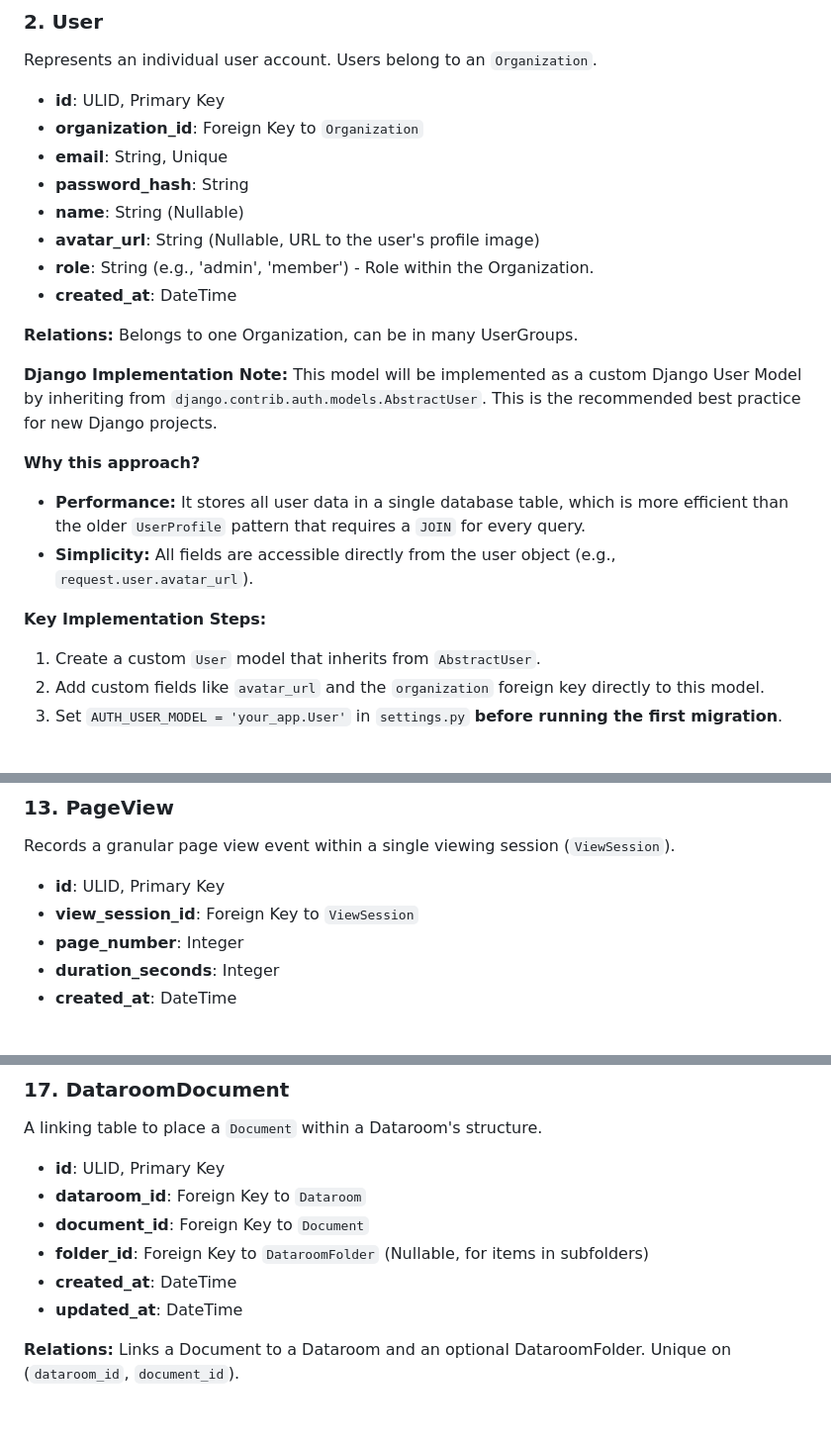
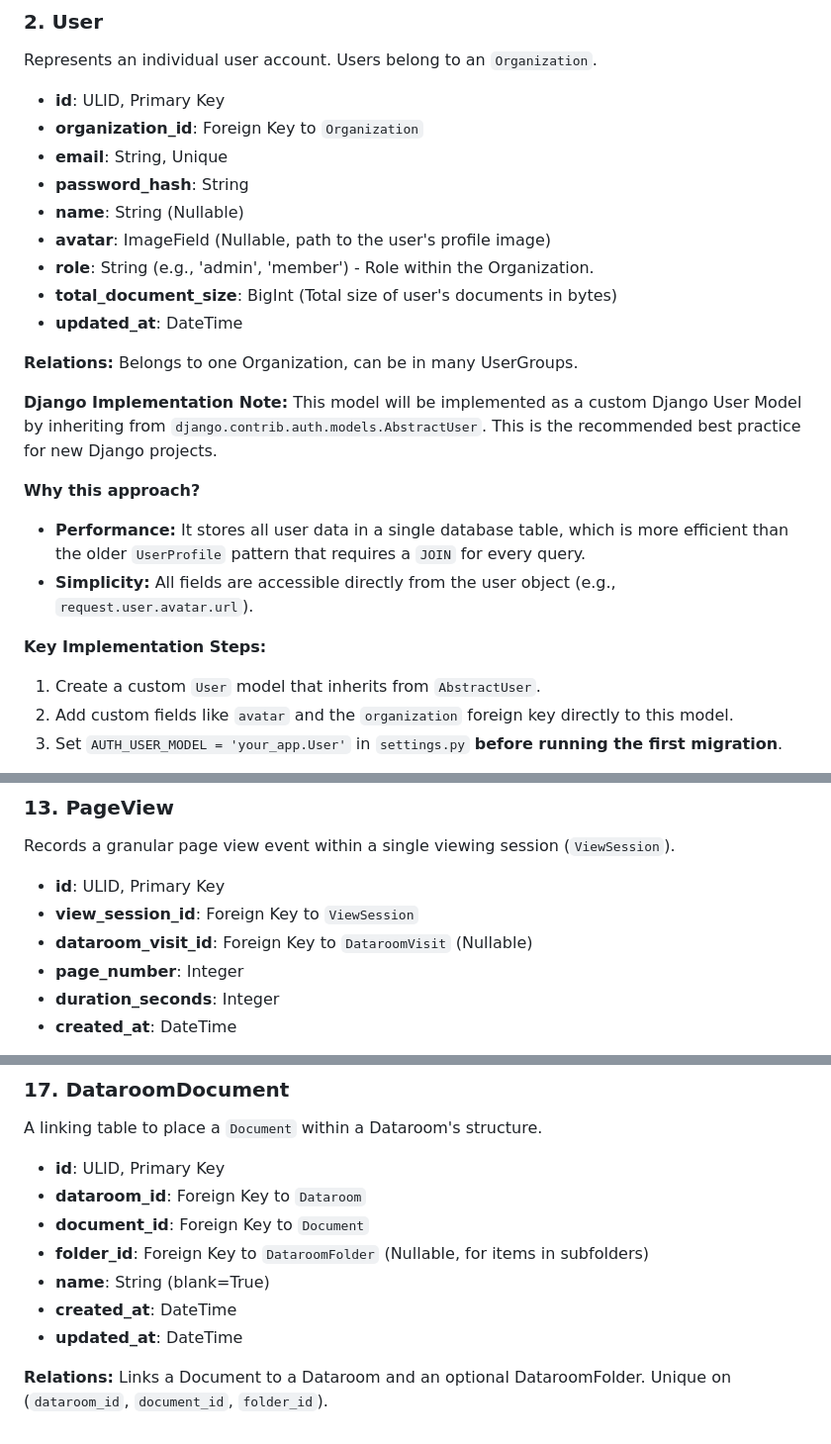
Before and after one commit to coneshare/coneshare, a Markdown page: docs/coneshare-data-model.md, 3 parts joined by grey strips. Shown at 99% size. Drawn GitHub-style.

Commit message:
docs: Update data model for User, PageView, and DataroomDocument
Co-authored-by: aider (gemini/gemini-2.5-pro) <aider@aider.chat>

```diff
--- a/docs/coneshare-data-model.md
+++ b/docs/coneshare-data-model.md
@@ -30,9 +30,10 @@ Represents an individual user account. Users belong to an `Organization`.
 -   **email**: String, Unique
 -   **password_hash**: String
 -   **name**: String (Nullable)
--   **avatar_url**: String (Nullable, URL to the user's profile image)
+-   **avatar**: ImageField (Nullable, path to the user's profile image)
 -   **role**: String (e.g., 'admin', 'member') - Role within the Organization.
--   **created_at**: DateTime
+-   **total_document_size**: BigInt (Total size of user's documents in bytes)
+-   **updated_at**: DateTime
 
 **Relations:** Belongs to one Organization, can be in many UserGroups.
 
@@ -41,11 +42,11 @@ This model will be implemented as a custom Django User Model by inheriting from
 
 **Why this approach?**
 -   **Performance:** It stores all user data in a single database table, which is more efficient than the older `UserProfile` pattern that requires a `JOIN` for every query.
--   **Simplicity:** All fields are accessible directly from the user object (e.g., `request.user.avatar_url`).
+-   **Simplicity:** All fields are accessible directly from the user object (e.g., `request.user.avatar.url`).
 
 **Key Implementation Steps:**
 1.  Create a custom `User` model that inherits from `AbstractUser`.
-2.  Add custom fields like `avatar_url` and the `organization` foreign key directly to this model.
+2.  Add custom fields like `avatar` and the `organization` foreign key directly to this model.
 3.  Set `AUTH_USER_MODEL = 'your_app.User'` in `settings.py` **before running the first migration**.
 
 `AbstractUser` already provides standard fields like `password` (hashed), `email`, `first_name`, and `last_name`. The default integer primary key `id` will be overridden to use `ULIDField` as specified above.
@@ -245,6 +246,7 @@ Records a granular page view event within a single viewing session (`ViewSession
 
 -   **id**: ULID, Primary Key
 -   **view_session_id**: Foreign Key to `ViewSession`
+-   **dataroom_visit_id**: Foreign Key to `DataroomVisit` (Nullable)
 -   **page_number**: Integer
 -   **duration_seconds**: Integer
 -   **created_at**: DateTime
@@ -322,7 +324,8 @@ A linking table to place a `Document` within a Dataroom's structure.
 -   **dataroom_id**: Foreign Key to `Dataroom`
 -   **document_id**: Foreign Key to `Document`
 -   **folder_id**: Foreign Key to `DataroomFolder` (Nullable, for items in subfolders)
+-   **name**: String (blank=True)
 -   **created_at**: DateTime
 -   **updated_at**: DateTime
 
-**Relations:** Links a Document to a Dataroom and an optional DataroomFolder. Unique on (`dataroom_id`, `document_id`).
+**Relations:** Links a Document to a Dataroom and an optional DataroomFolder. Unique on (`dataroom_id`, `document_id`, `folder_id`).
```
